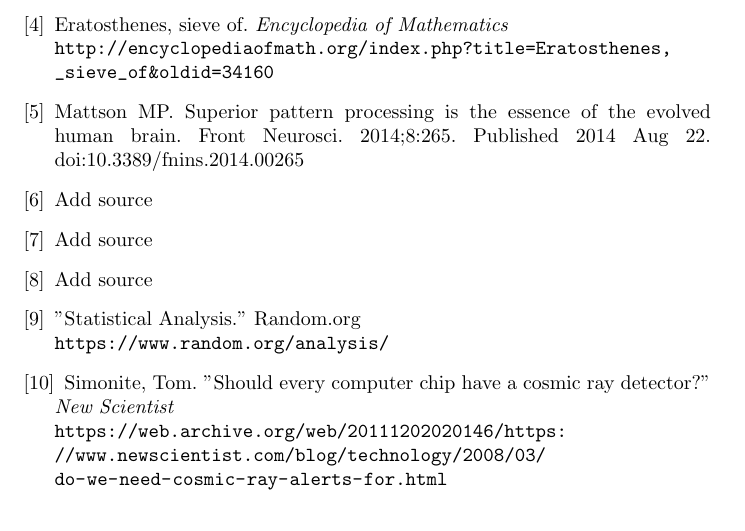
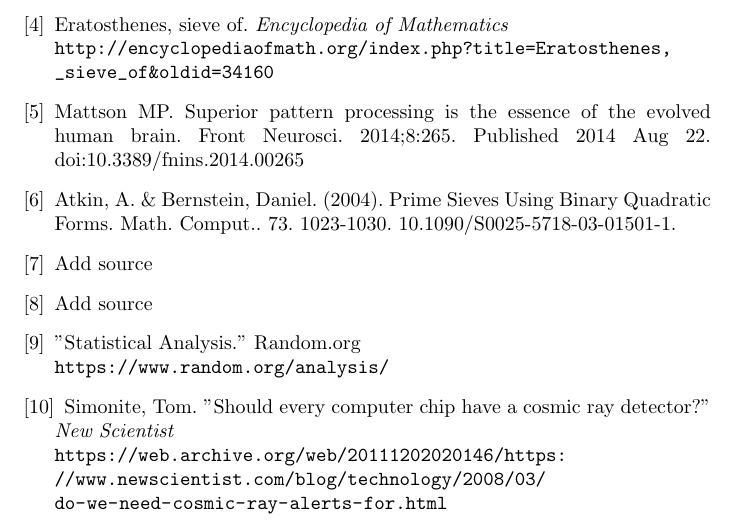
Before and after one commit to AriYoung00/Rust-RSA, a LaTeX document (docs/rsa-writeup.tex): part of page 6 of 6, cut so that both start at the same text. Compiled offline with pdfLaTeX.

Commit message:
Add source for sieve of atkin

```diff
--- a/docs/rsa-writeup.tex
+++ b/docs/rsa-writeup.tex
@@ -112,7 +112,7 @@ Eratosthenes, sieve of.
 Mattson MP. Superior pattern processing is the essence of the evolved human brain. Front Neurosci. 2014;8:265. Published 2014 Aug 22. doi:10.3389/fnins.2014.00265
 
 \bibitem{sieveatkin}
-Add source
+Atkin, A. \& Bernstein, Daniel. (2004). Prime Sieves Using Binary Quadratic Forms. Math. Comput.. 73. 1023-1030. 10.1090/S0025-5718-03-01501-1.
 
 \bibitem{millerrabin}
 Add source
```
Also changed, not shown: docs/rsa-writeup.pdf.
